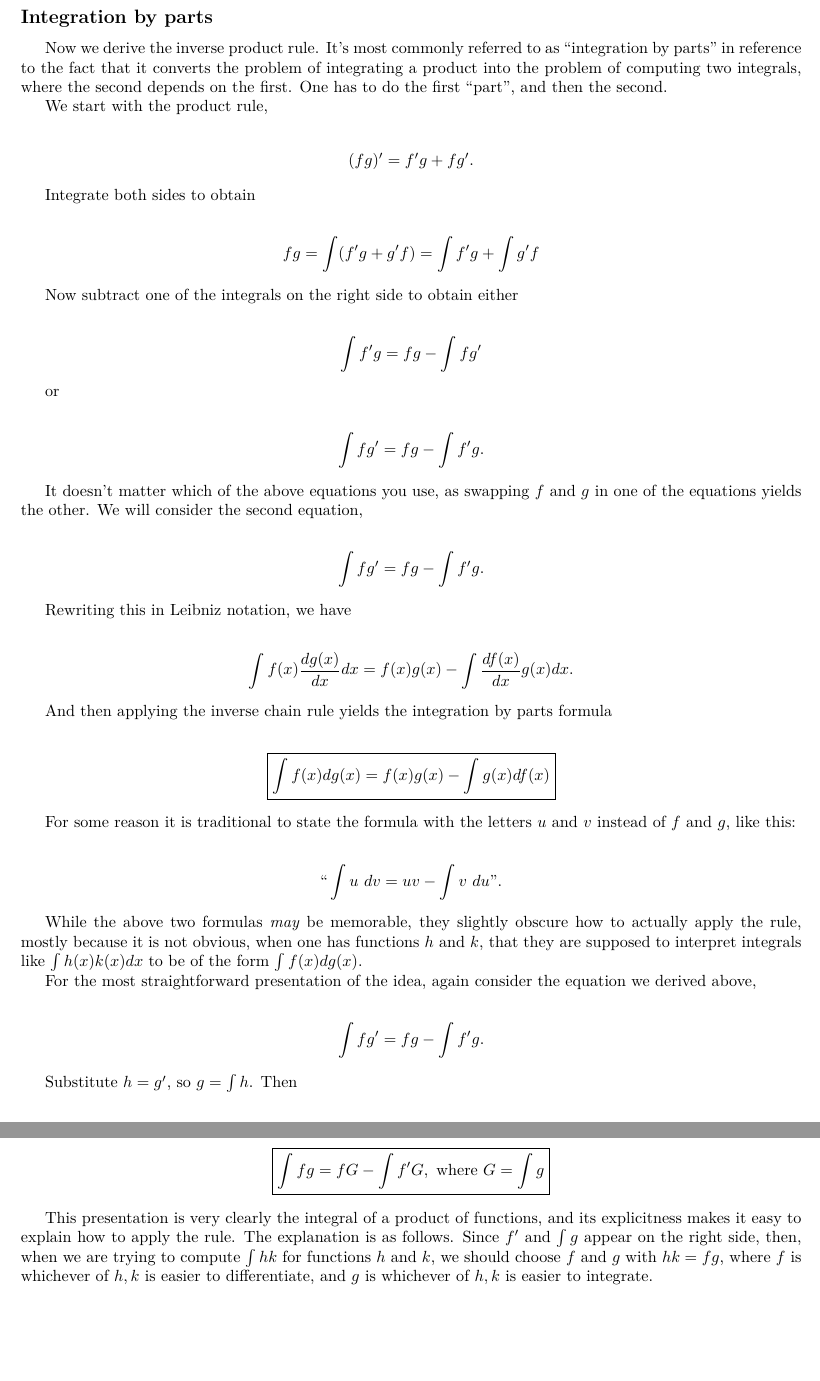
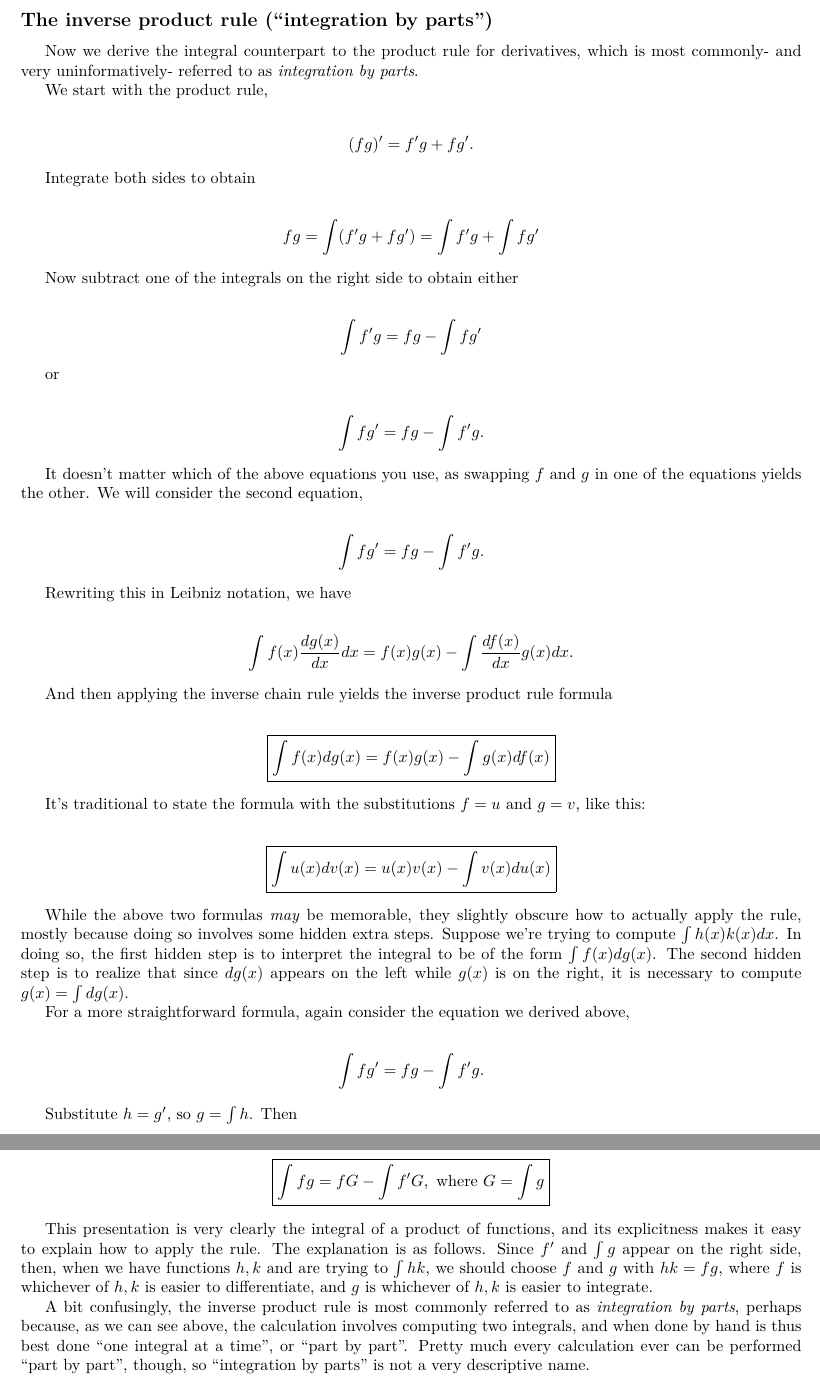
Before and after one commit to rossgk2/Calculus, a LaTeX document (book.tex, which reads single_variable_calculus.tex): two parts of pages 31 and 32 of 44, joined at a grey line, cut at the place of the change, the shorter picture padded with empty space. The pictures show the PDF file book.pdf that the author committed with the source.

```diff
--- a/single_variable_calculus.tex
+++ b/single_variable_calculus.tex
@@ -1540,7 +1540,7 @@
 
 In spite of the above note about ``continuous differentibility'', I will not be a stickler about stating the conditions that must be satisfied for a fact about integrals to be applicable, just as was the case when deriving derivative formulas. I will make note of conditions when doing derivations, but will not restate them in final ``boxed'' formulas. Conditions for integral formulas are in general less self-evident than those for derivative formulas, but you can still determine good guesses as to what the conditions are by starting with the corresponding derivative formula and integrating both sides.
 
-\subsection*{The inverse chain rule}
+\subsection*{The inverse chain rule (``integration by substitution'')}
 
 Recall that the chain rule for derivatives can be stated as
 
@@ -1604,7 +1604,13 @@
     \int \frac{1}{g(f(x))} \frac{df(x)}{dx} dx = \int f(x) dx \text{ for all $x$ such that $g(f(x)) \neq 0$}.
 \end{align*}
 
-Now use the change of variables theorem to ``cancel the $dx$'s on the left side'':
+Now use the inverse chain rule to ``cancel the $dx$'s on the left side'':
+
+\begin{align*}
+	\int \frac{1}{g(f(x))} df(x) = \int f(x) dx \text{ for all $x$ such that $g(f(x)) \neq 0$}.
+\end{align*}
+
+We have proven:
 
 \begin{empheq}[box = \fbox]{align*}
     &\text{The solution to } \frac{df(x)}{dx} = f(x) g(f(x)) \text{ for all $x$ is } \\
@@ -1635,9 +1641,9 @@
 
 exactly as before.
 
-\subsection*{Integration by parts}
-
-Now we derive the inverse product rule. It's most commonly referred to as ``integration by parts'' in reference to the fact that it converts the problem of integrating a product into the problem of computing two integrals, where the second depends on the first. One has to do the first ``part'', and then the second.
+\subsection*{The inverse product rule (``integration by parts'')}
+
+Now we derive the integral counterpart to the product rule for derivatives, which is most commonly- and very uninformatively- referred to as \textit{integration by parts}.
 
 We start with the product rule,
 
@@ -1648,7 +1654,7 @@
 Integrate both sides to obtain
 
 \begin{align*}
-	fg = \int (f'g + g'f) = \int f'g + \int g'f
+	fg = \int (f'g + fg') = \int f'g + \int fg'
 \end{align*}
 
 Now subtract one of the integrals on the right side to obtain either
@@ -1675,7 +1681,7 @@
 	\int f(x) \frac{dg(x)}{dx} dx &= f(x) g(x) - \int \frac{df(x)}{dx} g(x) dx.
 \end{align*}
 
-And then applying the inverse chain rule yields the integration by parts formula
+And then applying the inverse chain rule yields the inverse product rule formula
 
 \begin{align*}
 	\boxed
@@ -1684,15 +1690,18 @@
 	}
 \end{align*}
 
-For some reason it is traditional to state the formula with the letters $u$ and $v$ instead of $f$ and $g$, like this:
-
-\begin{align*}
-	\text{``}\int u \spc dv = uv - \int v \spc du\text{''}.
-\end{align*}
-
-While the above two formulas \textit{may} be memorable, they slightly obscure how to actually apply the rule, mostly because it is not obvious, when one has functions $h$ and $k$, that they are supposed to interpret integrals like $\int h(x) k(x) dx$ to be of the form $\int f(x) dg(x)$.
-
-For the most straightforward presentation of the idea, again consider the equation we derived above,
+It's traditional to state the formula with the substitutions $f = u$ and $g = v$, like this:
+
+\begin{align*}
+	\boxed
+	{
+		\int u(x) dv(x) = u(x) v(x) - \int v(x) du(x)
+	}
+\end{align*}
+
+While the above two formulas \textit{may} be memorable, they slightly obscure how to actually apply the rule, mostly because doing so involves some hidden extra steps. Suppose we're trying to compute $\int h(x) k(x) dx$. In doing so, the first hidden step is to interpret the integral to be of the form $\int f(x) dg(x)$. The second hidden step is to realize that since $dg(x)$ appears on the left while $g(x)$ is on the right, it is necessary to compute $g(x) = \int dg(x)$.
+
+For a more straightforward formula, again consider the equation we derived above,
 
 \begin{align*}
 	\int fg' = fg - \int f'g.
@@ -1713,4 +1722,6 @@
     }
 \end{align*}
 
-This presentation is very clearly the integral of a product of functions, and its explicitness makes it easy to explain how to apply the rule. The explanation is as follows. Since $f'$ and $\int g$ appear on the right side, then, when we are trying to compute $\int hk$ for functions $h$ and $k$, we should choose $f$ and $g$ with $hk = fg$, where $f$ is whichever of $h, k$ is easier to differentiate, and $g$ is whichever of $h, k$ is easier to integrate.
+This presentation is very clearly the integral of a product of functions, and its explicitness makes it easy to explain how to apply the rule. The explanation is as follows. Since $f'$ and $\int g$ appear on the right side, then, when we have functions $h, k$ and are trying to $\int hk$, we should choose $f$ and $g$ with $hk = fg$, where $f$ is whichever of $h, k$ is easier to differentiate, and $g$ is whichever of $h, k$ is easier to integrate.
+
+A bit confusingly, the inverse product rule is most commonly referred to as \textit{integration by parts}, perhaps because, as we can see above, the calculation involves computing two integrals, and when done by hand is thus best done ``one integral at a time'', or ``part by part''. Pretty much every calculation ever can be performed ``part by part'', though, so ``integration by parts'' is not a very descriptive name.
```
Also changed, not shown: To do.md (+4 -8 lines), book.pdf, single_variable_calculus.tex (12 more changed lines), 1 other file.
